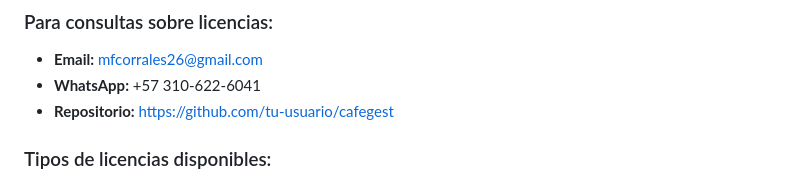
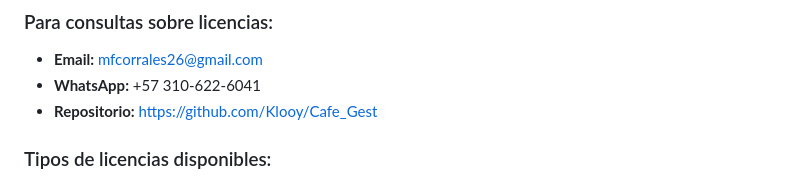
Before and after one commit to Klooy/Cafe_Gest, a Markdown page: LICENSE.md, the part around the change. GitHub-like rendering.

Commit message:
Update LICENSE.md
license

```diff
--- a/LICENSE.md
+++ b/LICENSE.md
@@ -66,7 +66,7 @@ Cualquier implementación DEBE mostrar claramente:
 ### Para consultas sobre licencias:
 - **Email:** mfcorrales26@gmail.com
 - **WhatsApp:** +57 310-622-6041
-- **Repositorio:** https://github.com/tu-usuario/cafegest
+- **Repositorio:** https://github.com/Klooy/Cafe_Gest
 
 ### Tipos de licencias disponibles:
 1. **MIT Estándar** (esta licencia) - GRATUITA con atribución
```
